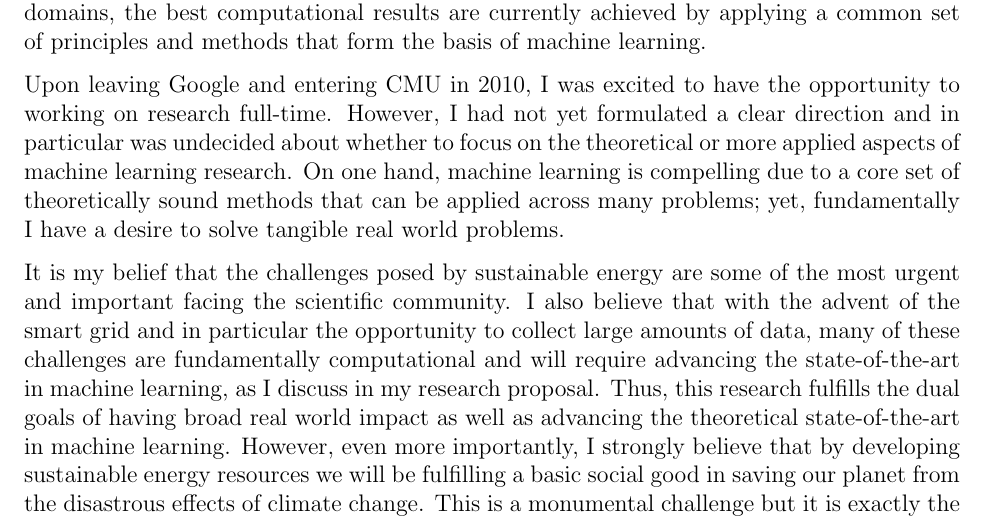
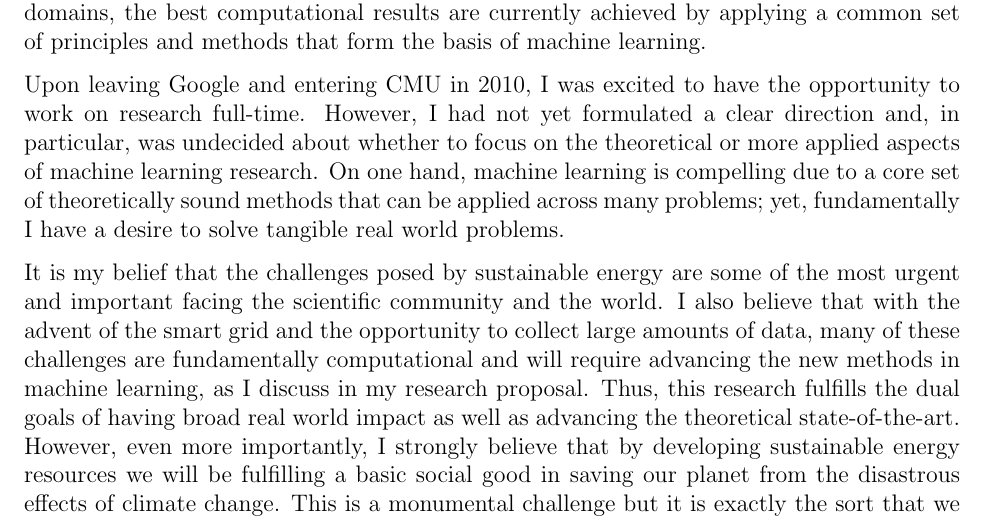
Before and after one commit to mwytock/scratch, a LaTeX document (grfp/personal.tex): part of page 2 of 2, cut so that both start at the same text. Compiled offline with pdfLaTeX.

Commit message:
A few edits to the personal statement

```diff
--- a/grfp/personal.tex
+++ b/grfp/personal.tex
@@ -27,9 +27,9 @@ A mentor at Google once framed this desire with the following audacious question
 
 Thus, while still working full-time at Google, I began enrolling in graduate courses at Stanford as a first step in getting involved in research. Through these courses I began to learn about the current state-of-the-art and what quickly became clear was that in many different domains, the best computational results are currently achieved by applying a common set of principles and methods that form the basis of machine learning.
 
-Upon leaving Google and entering CMU in 2010, I was excited to have the opportunity to working on research full-time. However, I had not yet formulated a clear direction and in particular was undecided about whether to focus on the theoretical or more applied aspects of machine learning research. On one hand, machine learning is compelling due to a core set of theoretically sound methods that can be applied across many problems; yet, fundamentally I have a desire to solve tangible real world problems.
+Upon leaving Google and entering CMU in 2010, I was excited to have the opportunity to work on research full-time. However, I had not yet formulated a clear direction and, in particular, was undecided about whether to focus on the theoretical or more applied aspects of machine learning research. On one hand, machine learning is compelling due to a core set of theoretically sound methods that can be applied across many problems; yet, fundamentally I have a desire to solve tangible real world problems.
 
-It is my belief that the challenges posed by sustainable energy are some of the most urgent and important facing the scientific community. I also believe that with the advent of the smart grid and in particular the opportunity to collect large amounts of data, many of these challenges are fundamentally computational and will require advancing the state-of-the-art in machine learning, as I discuss in my research proposal. Thus, this research fulfills the dual goals of having broad real world impact as well as advancing the theoretical state-of-the-art in machine learning. However, even more importantly, I strongly believe that by developing sustainable energy resources we will be fulfilling a basic social good in saving our planet from the disastrous effects of climate change. This is a monumental challenge but it is exactly the sort that we should be tackling as computer scientists.
+It is my belief that the challenges posed by sustainable energy are some of the most urgent and important facing the scientific community and the world. I also believe that with the advent of the smart grid and the opportunity to collect large amounts of data, many of these challenges are fundamentally computational and will require advancing the new methods in machine learning, as I discuss in my research proposal. Thus, this research fulfills the dual goals of having broad real world impact as well as advancing the theoretical state-of-the-art. However, even more importantly, I strongly believe that by developing sustainable energy resources we will be fulfilling a basic social good in saving our planet from the disastrous effects of climate change. This is a monumental challenge but it is exactly the sort that we should be tackling as computer scientists.
 
 Ultimately, making progress will require advancing the state-of-the-art across many disciplines including Computer Science, Electrical Engineering, Mechanical Engineering as well as working together with partners in industry. I believe that I am well-positioned to do this at CMU and upon graduation, I plan to continue pursuing this research in a faculty position.
 
```
Also changed, not shown: grfp/personal.pdf.
